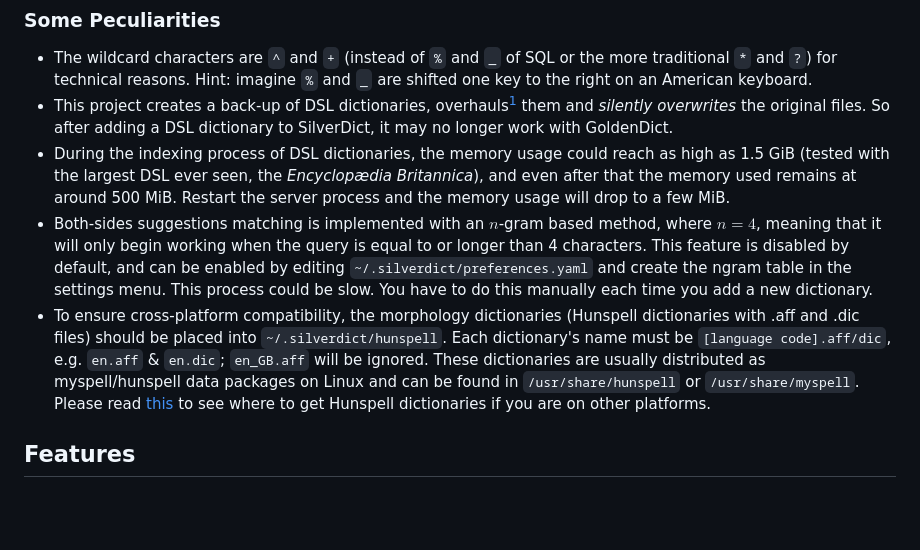
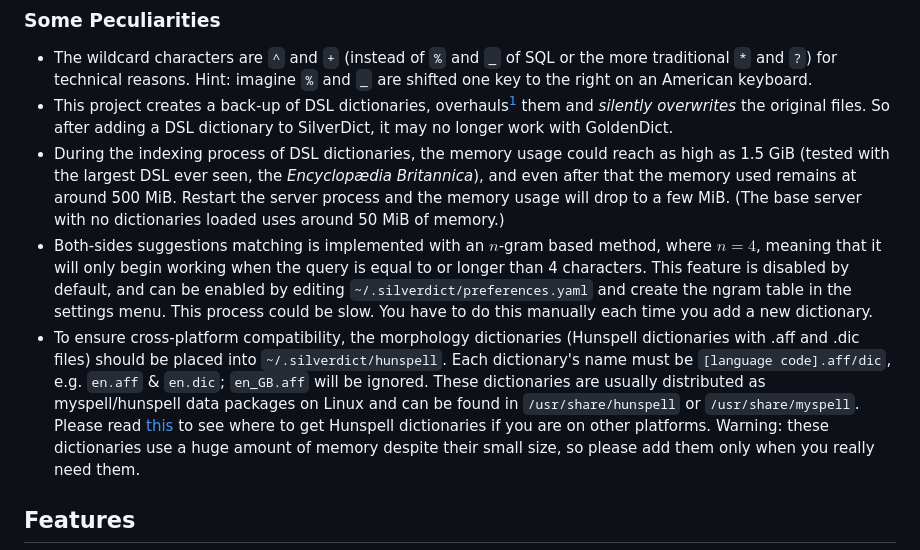
Before and after one commit to Crissium/SilverDict, a Markdown page: README.md, the part around the change. GitHub-like rendering; blank space fills up the shorter version.

Commit message:
doc: note about memory issues

```diff
--- a/README.md
+++ b/README.md
@@ -19,9 +19,9 @@ The dark theme is not built in, but rendered with the [Dark Reader Firefox exten
 
 - The wildcard characters are `^` and `+` (instead of `%` and `_` of SQL or the more traditional `*` and `?`) for technical reasons. Hint: imagine `%` and `_` are shifted one key to the right on an American keyboard.
 - This project creates a back-up of DSL dictionaries, overhauls[^3] them and _silently overwrites_ the original files. So after adding a DSL dictionary to SilverDict, it may no longer work with GoldenDict.
-- During the indexing process of DSL dictionaries, the memory usage could reach as high as 1.5 GiB (tested with the largest DSL ever seen, the _Encyclopædia Britannica_), and even after that the memory used remains at around 500 MiB. Restart the server process and the memory usage will drop to a few MiB.
+- During the indexing process of DSL dictionaries, the memory usage could reach as high as 1.5 GiB (tested with the largest DSL ever seen, the _Encyclopædia Britannica_), and even after that the memory used remains at around 500 MiB. Restart the server process and the memory usage will drop to a few MiB. (The base server with no dictionaries loaded uses around 50 MiB of memory.)
 - Both-sides suggestions matching is implemented with an $n$-gram based method, where $n = 4$, meaning that it will only begin working when the query is equal to or longer than 4 characters. This feature is disabled by default, and can be enabled by editing `~/.silverdict/preferences.yaml` and create the ngram table in the settings menu. This process could be slow. You have to do this manually each time you add a new dictionary.
-- To ensure cross-platform compatibility, the morphology dictionaries (Hunspell dictionaries with .aff and .dic files) should be placed into `~/.silverdict/hunspell`. Each dictionary's name must be `[language code].aff/dic`, e.g. `en.aff` & `en.dic`; `en_GB.aff` will be ignored. These dictionaries are usually distributed as myspell/hunspell data packages on Linux and can be found in `/usr/share/hunspell` or `/usr/share/myspell`. Please read [this](https://spylls.readthedocs.io/en/latest/#where-do-i-get-the-dictionaries) to see where to get Hunspell dictionaries if you are on other platforms.
+- To ensure cross-platform compatibility, the morphology dictionaries (Hunspell dictionaries with .aff and .dic files) should be placed into `~/.silverdict/hunspell`. Each dictionary's name must be `[language code].aff/dic`, e.g. `en.aff` & `en.dic`; `en_GB.aff` will be ignored. These dictionaries are usually distributed as myspell/hunspell data packages on Linux and can be found in `/usr/share/hunspell` or `/usr/share/myspell`. Please read [this](https://spylls.readthedocs.io/en/latest/#where-do-i-get-the-dictionaries) to see where to get Hunspell dictionaries if you are on other platforms. Warning: these dictionaries use a huge amount of memory despite their small size, so please add them only when you really need them.
 
 ## Features
 
```
